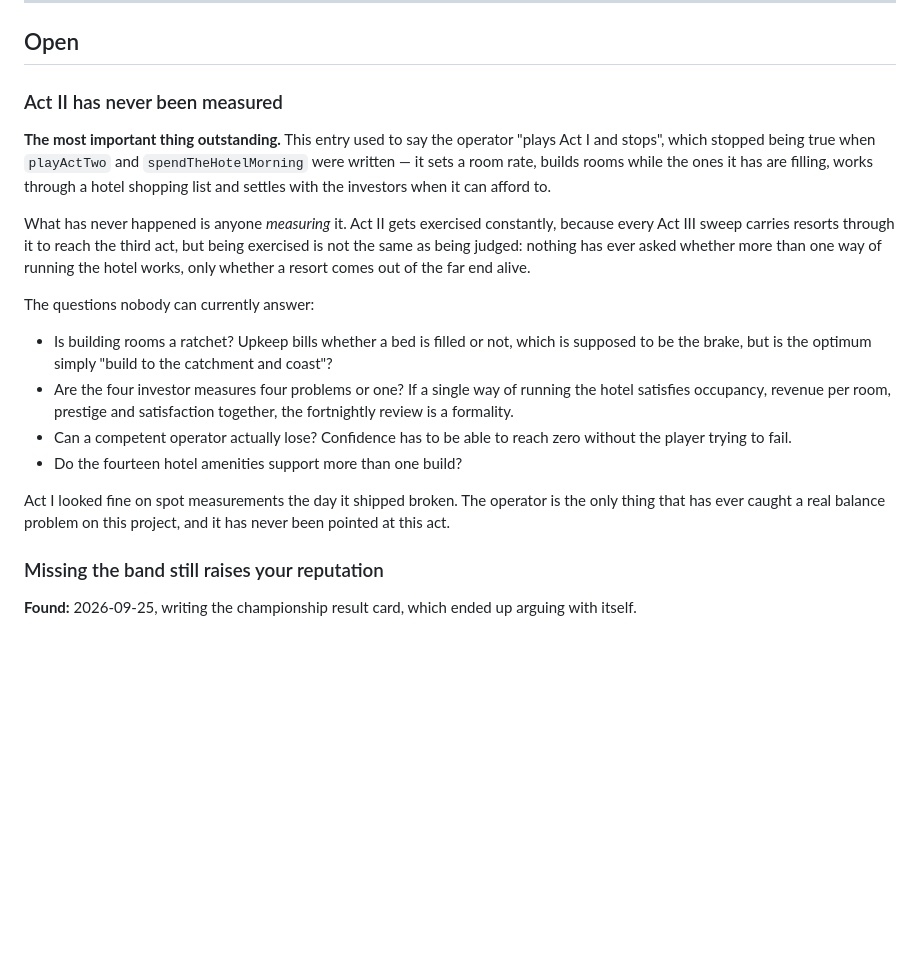
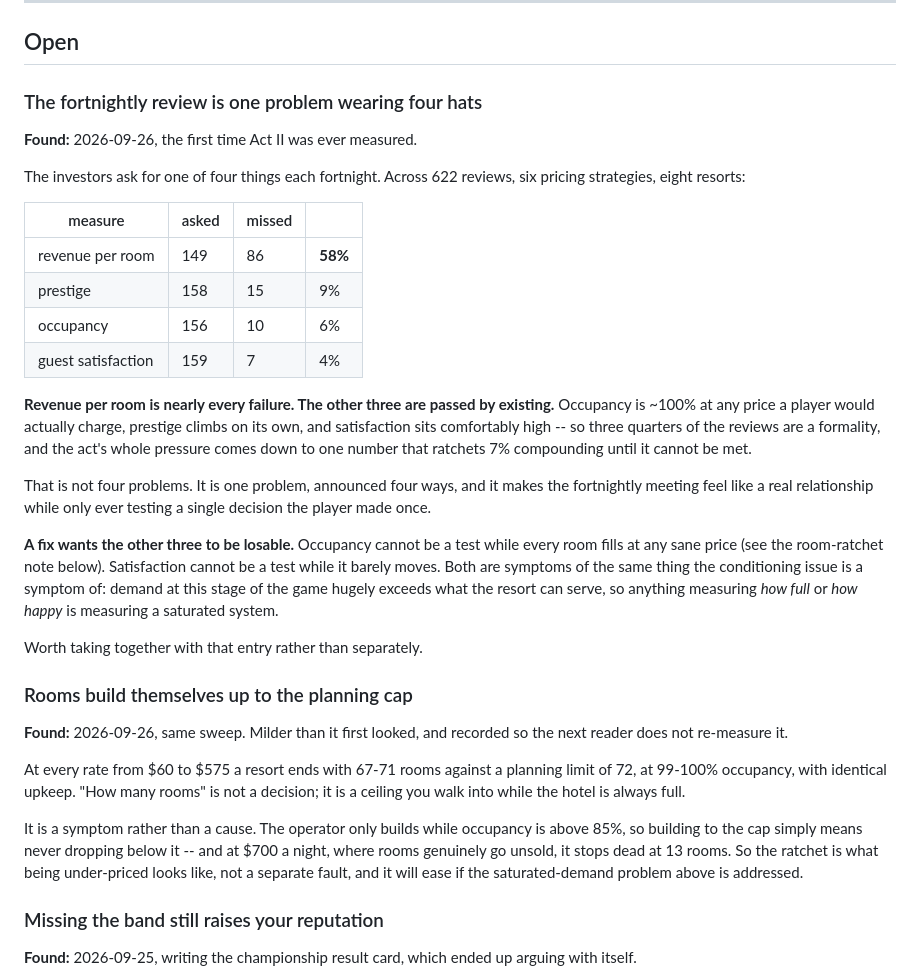
Before and after one commit to bkamisar/CourseTycoon, a Markdown page: docs/known-issues.md, the part around the change. GitHub-like rendering; blank space fills up the shorter version.

Commit message:
Measure Act II, and answer the question it has carried since it shipped
"Are the four investor measures four problems or one?" has been in
known-issues since Act II was built. Across 622 reviews, six pricing
strategies and eight resorts: revenue per room is missed 58% of the time,
prestige 9%, occupancy 6%, guest satisfaction 4%.

One problem wearing four hats. Three of the four are passed by existing --
occupancy is ~100% at any sane price, prestige climbs on its own,
satisfaction barely moves -- so the fortnightly meeting only ever tests a
single number, which then ratchets 7% compounding until it cannot be met.

Also replaces the room-ratchet question with its answer, and with the
reason it matters less than it looks: every rate from $60 to $575 ends at
67-71 rooms against a cap of 72, but $700 a night stops dead at 13. The
ratchet is what being under-priced looks like, not a separate fault.

Both trace back to the same root as the conditioning issue -- demand at
this stage vastly exceeds what the resort can serve, so anything measuring
how full or how happy it is measures a saturated system. Recorded as one
problem rather than three.

Co-Authored-By: Claude Opus 5 <noreply@anthropic.com>

```diff
--- a/docs/known-issues.md
+++ b/docs/known-issues.md
@@ -12,35 +12,54 @@ entry: it sends the next session chasing something that is already done.
 
 ## Open
 
-### Act II has never been measured
+### The fortnightly review is one problem wearing four hats
 
-**The most important thing outstanding.** This entry used to say the
-operator "plays Act I and stops", which stopped being true when
-`playActTwo` and `spendTheHotelMorning` were written — it sets a room
-rate, builds rooms while the ones it has are filling, works through a
-hotel shopping list and settles with the investors when it can afford to.
+**Found:** 2026-09-26, the first time Act II was ever measured.
 
-What has never happened is anyone *measuring* it. Act II gets exercised
-constantly, because every Act III sweep carries resorts through it to
-reach the third act, but being exercised is not the same as being judged:
-nothing has ever asked whether more than one way of running the hotel
-works, only whether a resort comes out of the far end alive.
+The investors ask for one of four things each fortnight. Across 622 reviews,
+six pricing strategies, eight resorts:
 
-The questions nobody can currently answer:
+| measure | asked | missed | |
+|---|---|---|---|
+| revenue per room | 149 | 86 | **58%** |
+| prestige | 158 | 15 | 9% |
+| occupancy | 156 | 10 | 6% |
+| guest satisfaction | 159 | 7 | 4% |
 
-- Is building rooms a ratchet? Upkeep bills whether a bed is filled or
-  not, which is supposed to be the brake, but is the optimum simply
-  "build to the catchment and coast"?
-- Are the four investor measures four problems or one? If a single way of
-  running the hotel satisfies occupancy, revenue per room, prestige and
-  satisfaction together, the fortnightly review is a formality.
-- Can a competent operator actually lose? Confidence has to be able to
-  reach zero without the player trying to fail.
-- Do the fourteen hotel amenities support more than one build?
+**Revenue per room is nearly every failure. The other three are passed by
+existing.** Occupancy is ~100% at any price a player would actually charge,
+prestige climbs on its own, and satisfaction sits comfortably high -- so three
+quarters of the reviews are a formality, and the act's whole pressure comes
+down to one number that ratchets 7% compounding until it cannot be met.
 
-Act I looked fine on spot measurements the day it shipped broken. The
-operator is the only thing that has ever caught a real balance problem on
-this project, and it has never been pointed at this act.
+That is not four problems. It is one problem, announced four ways, and it makes
+the fortnightly meeting feel like a real relationship while only ever testing
+a single decision the player made once.
+
+**A fix wants the other three to be losable.** Occupancy cannot be a test while
+every room fills at any sane price (see the room-ratchet note below).
+Satisfaction cannot be a test while it barely moves. Both are symptoms of the
+same thing the conditioning issue is a symptom of: demand at this stage of the
+game hugely exceeds what the resort can serve, so anything measuring *how full*
+or *how happy* is measuring a saturated system.
+
+Worth taking together with that entry rather than separately.
+
+### Rooms build themselves up to the planning cap
+
+**Found:** 2026-09-26, same sweep. Milder than it first looked, and recorded
+so the next reader does not re-measure it.
+
+At every rate from $60 to $575 a resort ends with 67-71 rooms against a
+planning limit of 72, at 99-100% occupancy, with identical upkeep. "How many
+rooms" is not a decision; it is a ceiling you walk into while the hotel is
+always full.
+
+It is a symptom rather than a cause. The operator only builds while occupancy
+is above 85%, so building to the cap simply means never dropping below it --
+and at $700 a night, where rooms genuinely go unsold, it stops dead at 13
+rooms. So the ratchet is what being under-priced looks like, not a separate
+fault, and it will ease if the saturated-demand problem above is addressed.
 
 ### Missing the band still raises your reputation
 
```
